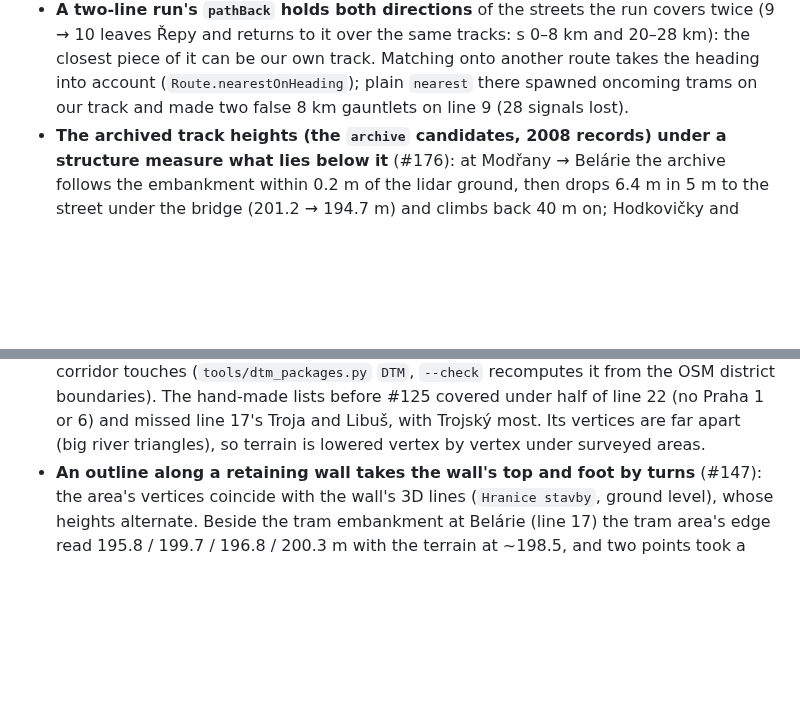
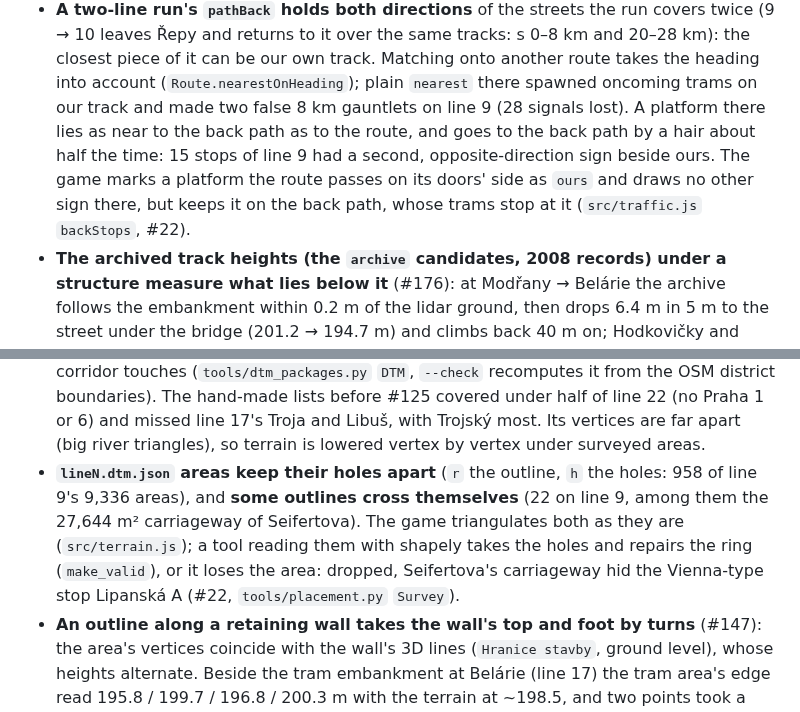
Before and after one commit to jnd-cz/prague-transport-sim, a Markdown page: docs/knowledge.md, 2 parts joined by grey strips. Drawn GitHub-style; blank space fills up the shorter version.

Commit message:
Docs: the survey's holes and crossed rings, line 9's platforms on the shared back path; known failure #408
knowledge.md: lineN.dtm.json areas keep their holes in `h` and some outlines cross themselves (22 on line 9);
on line 9's two-way pathBack a platform goes to the back path by a hair, hence `ours`.
AGENTS.md: line 9 seed 1 u3/redruns, our tram runs a red at s 18791 on #22's data (#408).

Co-Authored-By: Claude Opus 5.5 <noreply@anthropic.com>

```diff
--- a/docs/knowledge.md
+++ b/docs/knowledge.md
@@ -53,6 +53,10 @@ What sessions learned and later work needs. Kept current and short; the full log
   leaves Řepy and returns to it over the same tracks: s 0–8 km and 20–28 km): the closest piece of it can be our own track. Matching
   onto another route takes the heading into account (`Route.nearestOnHeading`); plain `nearest` there
   spawned oncoming trams on our track and made two false 8 km gauntlets on line 9 (28 signals lost).
+  A platform there lies as near to the back path as to the route, and goes to the back path by a hair
+  about half the time: 15 stops of line 9 had a second, opposite-direction sign beside ours. The game marks
+  a platform the route passes on its doors' side as `ours` and draws no other sign there, but keeps it on
+  the back path, whose trams stop at it (`src/traffic.js` `backStops`, #22).
 - **The archived track heights (the `archive` candidates, 2008 records) under a structure measure what
   lies below it** (#176): at Modřany → Belárie the archive follows the embankment within 0.2 m of the
   lidar ground, then drops 6.4 m in 5 m to the street under the bridge (201.2 → 194.7 m) and climbs back 40 m on; Hodkovičky and Černý kůň are alike, Palackého most
@@ -232,6 +236,11 @@ What sessions learned and later work needs. Kept current and short; the full log
   (`tools/dtm_packages.py` `DTM`, `--check` recomputes it from the OSM district boundaries). The hand-made
   lists before #125 covered under half of line 22 (no Praha 1 or 6) and missed line 17's Troja and Libuš,
   with Trojský most. Its vertices are far apart (big river triangles), so terrain is lowered vertex by vertex under surveyed areas.
+- **`lineN.dtm.json` areas keep their holes apart** (`r` the outline, `h` the holes: 958 of line 9's 9,336
+  areas), and **some outlines cross themselves** (22 on line 9, among them the 27,644 m² carriageway of
+  Seifertova). The game triangulates both as they are (`src/terrain.js`); a tool reading them with shapely
+  takes the holes and repairs the ring (`make_valid`), or it loses the area: dropped, Seifertova's carriageway
+  hid the Vienna-type stop Lipanská A (#22, `tools/placement.py` `Survey`).
 - **An outline along a retaining wall takes the wall's top and foot by turns** (#147): the area's
   vertices coincide with the wall's 3D lines (`Hranice stavby`, ground level), whose heights alternate.
   Beside the tram embankment at Belárie (line 17) the tram area's edge read 195.8 / 199.7 / 196.8 /
```
Also changed, not shown: AGENTS.md (+1 -0 lines).
